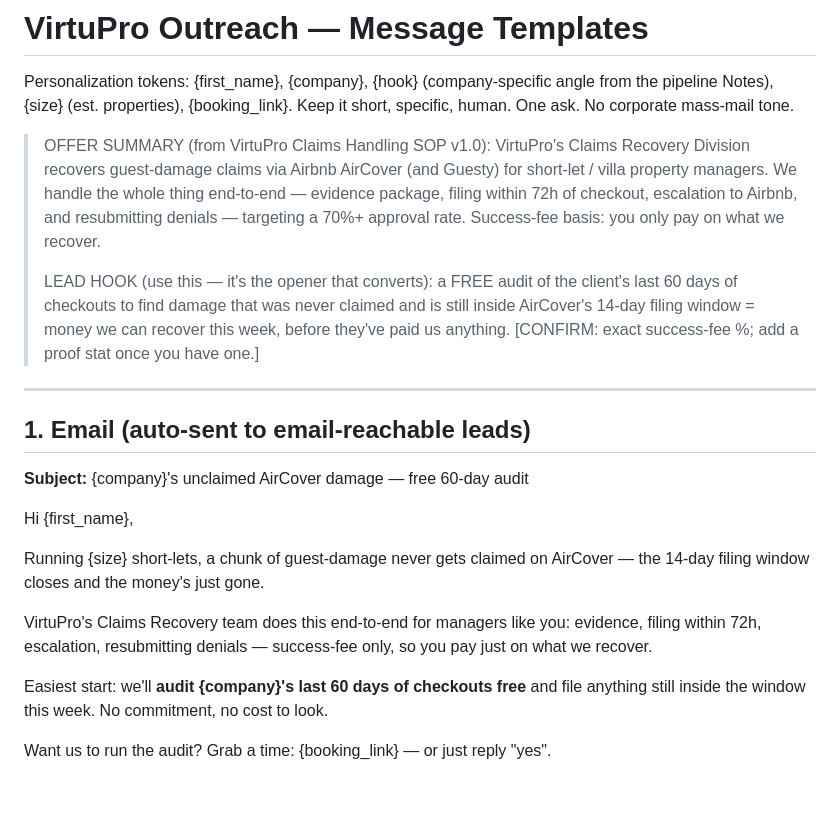
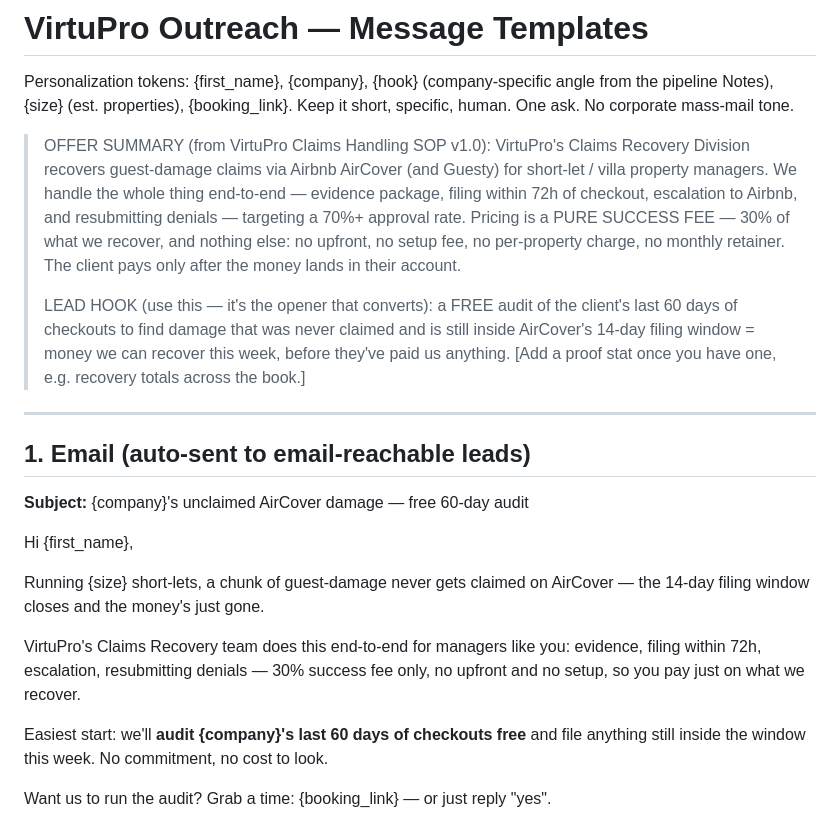
Before and after one commit to davejohnsonbnb/test, a Markdown page: bd/templates.md, the part around the change. Drawn GitHub-style; blank space fills up the shorter version.

Commit message:
Clarify pricing: pure 30% success fee, no upfront/setup/per-unit charges
Co-Authored-By: Claude Opus 4.8 <noreply@anthropic.com>
Claude-Session: https://claude.ai/code/session_01FzroThko7K2aXF5whzZwBC

```diff
--- a/bd/templates.md
+++ b/bd/templates.md
@@ -9,13 +9,15 @@ Keep it short, specific, human. One ask. No corporate mass-mail tone.
 > AirCover (and Guesty) for short-let / villa property managers. We handle the
 > whole thing end-to-end — evidence package, filing within 72h of checkout,
 > escalation to Airbnb, and resubmitting denials — targeting a 70%+ approval
-> rate. Success-fee basis: you only pay on what we recover.
+> rate. Pricing is a PURE SUCCESS FEE — 30% of what we recover, and nothing
+> else: no upfront, no setup fee, no per-property charge, no monthly retainer.
+> The client pays only after the money lands in their account.
 >
 > LEAD HOOK (use this — it's the opener that converts): a FREE audit of the
 > client's last 60 days of checkouts to find damage that was never claimed and
 > is still inside AirCover's 14-day filing window = money we can recover this
 > week, before they've paid us anything.
-> [CONFIRM: exact success-fee %; add a proof stat once you have one.]
+> [Add a proof stat once you have one, e.g. recovery totals across the book.]
 
 ---
 
@@ -28,8 +30,8 @@ Running {size} short-lets, a chunk of guest-damage never gets claimed on AirCove
 the 14-day filing window closes and the money's just gone.
 
 VirtuPro's Claims Recovery team does this end-to-end for managers like you: evidence,
-filing within 72h, escalation, resubmitting denials — success-fee only, so you pay
-just on what we recover.
+filing within 72h, escalation, resubmitting denials — 30% success fee only, no
+upfront and no setup, so you pay just on what we recover.
 
 Easiest start: we'll **audit {company}'s last 60 days of checkouts free** and file
 anything still inside the window this week. No commitment, no cost to look.
```
